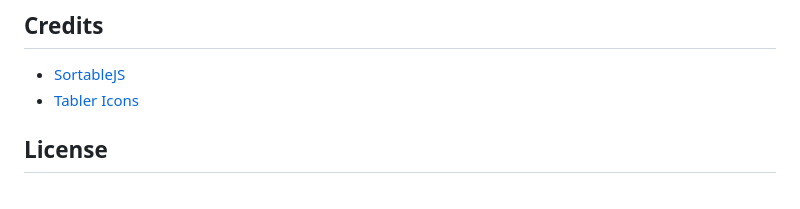
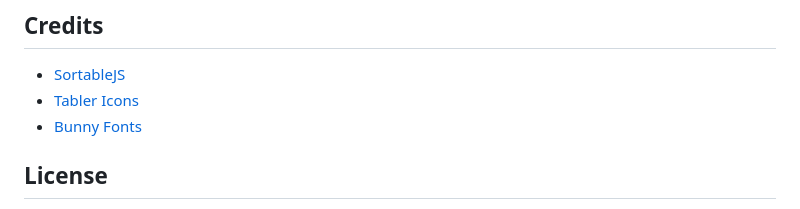
Before and after one commit to bakinazik/markleaf, a Markdown page: README.md, the part around the change. Rendered like a GitHub page.

Commit message:
1.5.0: update credits

```diff
--- a/README.md
+++ b/README.md
@@ -80,6 +80,7 @@ Simple and practical bookmark manager.
 ## Credits
 - [SortableJS](https://github.com/sortablejs/Sortable)
 - [Tabler Icons](https://github.com/tabler/tabler-icons)
+- [Bunny Fonts](https://fonts.bunny.net/)
 
 ## License
 
```
